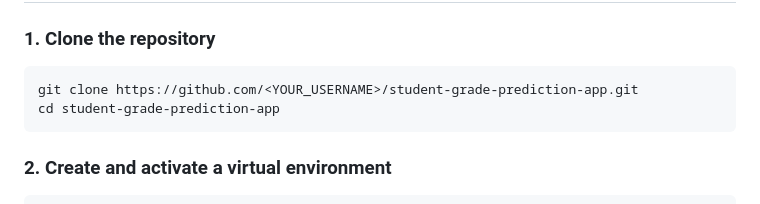
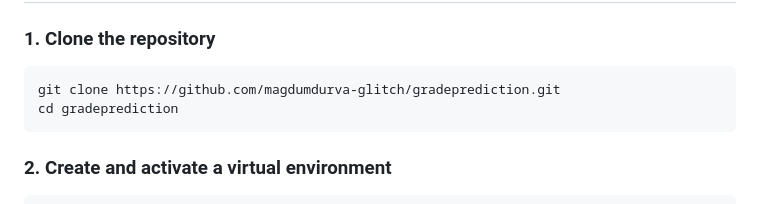
Before and after one commit to magdumdurva-glitch/gradeprediction, a Markdown page: README.md, the part around one of its changes. GitHub-like rendering.

Commit message:
docs: update repository links to magdumdurva-glitch/gradeprediction

````diff
--- a/README.md
+++ b/README.md
@@ -66,8 +66,8 @@ student-grade-prediction-app/
 
 ### 1. Clone the repository
 ```bash
-git clone https://github.com/<YOUR_USERNAME>/student-grade-prediction-app.git
-cd student-grade-prediction-app
+git clone https://github.com/magdumdurva-glitch/gradeprediction.git
+cd gradeprediction
 ```
 
 ### 2. Create and activate a virtual environment
````
Also changed, not shown: other parts of README.md (+1 -1 lines).
